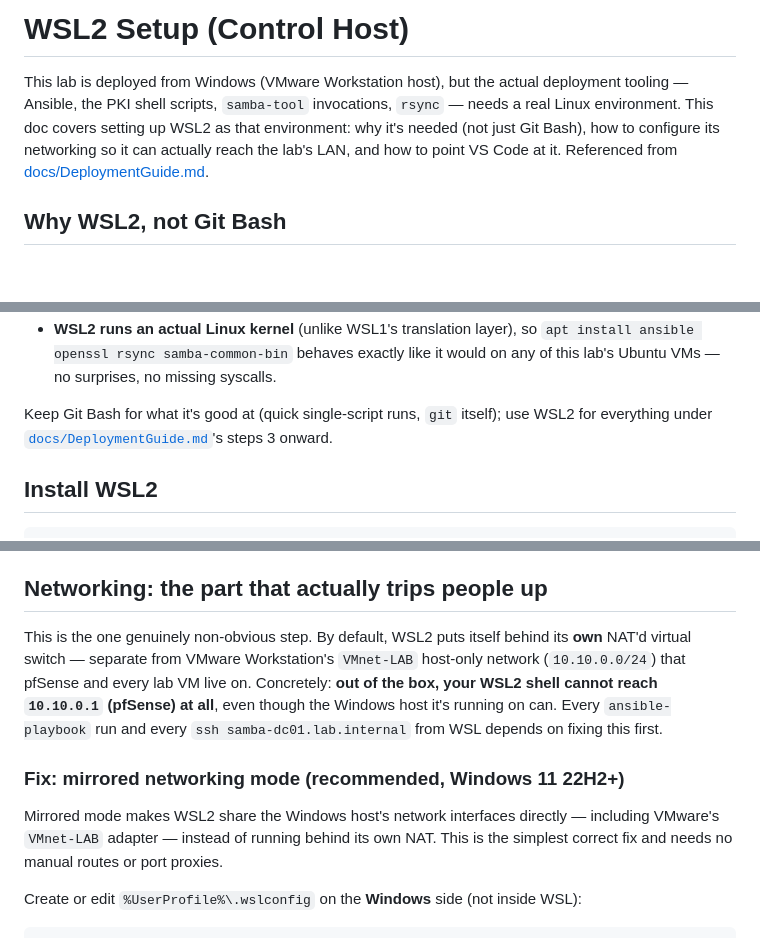
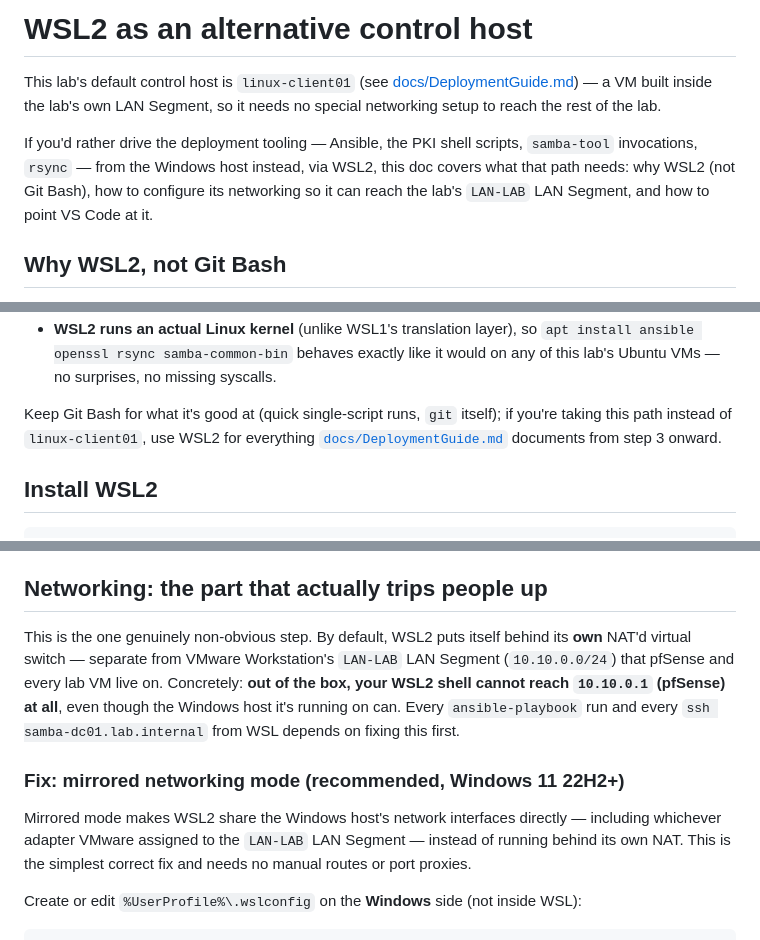
Before and after one commit to LibreOpsLab/lab-small-business, a Markdown page: docs/WSLSetup.md, 3 parts joined by grey strips. Rendered like a GitHub page; blank space fills up the shorter version.

```diff
--- a/docs/WSLSetup.md
+++ b/docs/WSLSetup.md
@@ -1,11 +1,14 @@
-# WSL2 Setup (Control Host)
+# WSL2 as an alternative control host
 
-This lab is deployed from Windows (VMware Workstation host), but the actual deployment
-tooling — Ansible, the PKI shell scripts, `samba-tool` invocations, `rsync` — needs a real
-Linux environment. This doc covers setting up WSL2 as that environment: why it's needed (not
-just Git Bash), how to configure its networking so it can actually reach the lab's LAN, and
-how to point VS Code at it. Referenced from
-[docs/DeploymentGuide.md](DeploymentGuide.md#0-host-prerequisites).
+This lab's default control host is `linux-client01` (see
+[docs/DeploymentGuide.md](DeploymentGuide.md#2-admin-desktop--linux-client01-control-host)) — a
+VM built inside the lab's own LAN Segment, so it needs no special networking setup to reach the
+rest of the lab.
+
+If you'd rather drive the deployment tooling — Ansible, the PKI shell scripts, `samba-tool`
+invocations, `rsync` — from the Windows host instead, via WSL2, this doc covers what that path
+needs: why WSL2 (not Git Bash), how to configure its networking so it can reach the lab's
+`LAN-LAB` LAN Segment, and how to point VS Code at it.
 
 ## Why WSL2, not Git Bash
 
@@ -29,8 +32,9 @@ scripts, but it cannot be this repo's **control node**:
   ansible openssl rsync samba-common-bin` behaves exactly like it would on any of this lab's
   Ubuntu VMs — no surprises, no missing syscalls.
 
-Keep Git Bash for what it's good at (quick single-script runs, `git` itself); use WSL2 for
-everything under [`docs/DeploymentGuide.md`](DeploymentGuide.md)'s steps 3 onward.
+Keep Git Bash for what it's good at (quick single-script runs, `git` itself); if you're taking
+this path instead of `linux-client01`, use WSL2 for everything
+[`docs/DeploymentGuide.md`](DeploymentGuide.md) documents from step 3 onward.
 
 ## Install WSL2
 
@@ -58,7 +62,7 @@ below needs a reasonably current version.
 ## Networking: the part that actually trips people up
 
 This is the one genuinely non-obvious step. By default, WSL2 puts itself behind its **own**
-NAT'd virtual switch — separate from VMware Workstation's `VMnet-LAB` host-only network
+NAT'd virtual switch — separate from VMware Workstation's `LAN-LAB` LAN Segment
 (`10.10.0.0/24`) that pfSense and every lab VM live on. Concretely: **out of the box, your WSL2
 shell cannot reach `10.10.0.1` (pfSense) at all**, even though the Windows host it's running on
 can. Every `ansible-playbook` run and every `ssh samba-dc01.lab.internal` from WSL depends on
@@ -67,8 +71,8 @@ fixing this first.
 ### Fix: mirrored networking mode (recommended, Windows 11 22H2+)
 
 Mirrored mode makes WSL2 share the Windows host's network interfaces directly — including
-VMware's `VMnet-LAB` adapter — instead of running behind its own NAT. This is the simplest
-correct fix and needs no manual routes or port proxies.
+whichever adapter VMware assigned to the `LAN-LAB` LAN Segment — instead of running behind its
+own NAT. This is the simplest correct fix and needs no manual routes or port proxies.
 
 Create or edit `%UserProfile%\.wslconfig` on the **Windows** side (not inside WSL):
 
```
Also changed, not shown: other parts of docs/WSLSetup.md (+1 -1 lines), README.md (+12 -7 lines).
